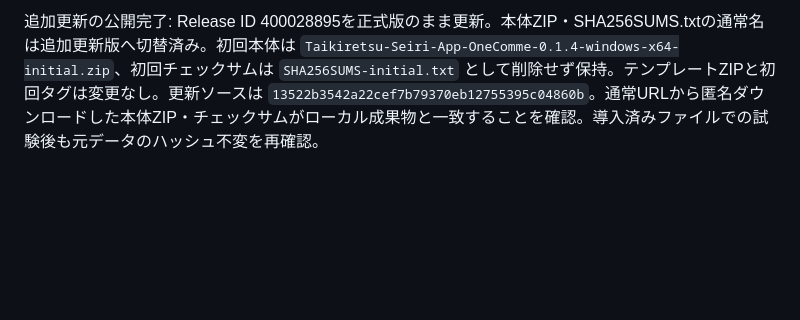
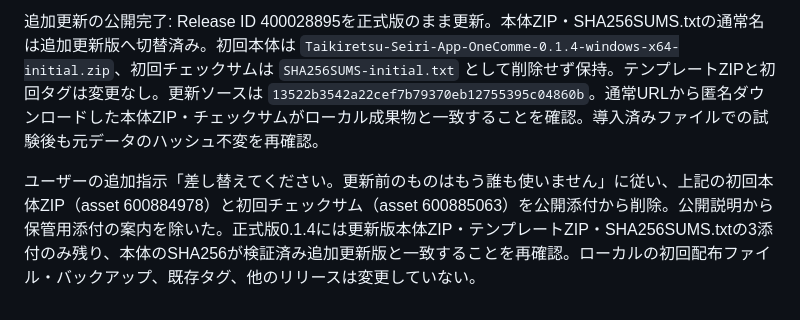
Before and after one commit to kyo563/plugin-3kHz, a Markdown page: docs/ONECOMME_EDITION.md, the part around the change. Rendered like a GitHub page; blank space fills up the shorter version.

```diff
--- a/docs/ONECOMME_EDITION.md
+++ b/docs/ONECOMME_EDITION.md
@@ -120,3 +120,5 @@ Python 380件・JavaScript 41件成功。IABの分離保存先で、縦／横、
 追加更新ZIP: `dist/onecomme-release-0.1.4-obs-style/Taikiretsu-Seiri-App-OneComme-0.1.4-windows-x64.zip`、SHA256 `dcac28640dc8513a23a1cd3cbd031a6d1d67e30f22fc727aa4e7c8ae433b0a5b`。導入先201ファイルのハッシュ一致と元データ不変を確認。バックアップ: `%LOCALAPPDATA%/WaitingListAppOneComme-backups/release-0.1.4-obs-style-20260930`。GitHub添付の初回版は名前を変更して保管し、初回タグは移動せず、追加更新のソースコミットを公開説明に明記する。Botサーバー・Google・課金設定は変更しない。
 
 追加更新の公開完了: Release ID 400028895を正式版のまま更新。本体ZIP・SHA256SUMS.txtの通常名は追加更新版へ切替済み。初回本体は `Taikiretsu-Seiri-App-OneComme-0.1.4-windows-x64-initial.zip`、初回チェックサムは `SHA256SUMS-initial.txt` として削除せず保持。テンプレートZIPと初回タグは変更なし。更新ソースは `13522b3542a22cef7b79370eb12755395c04860b`。通常URLから匿名ダウンロードした本体ZIP・チェックサムがローカル成果物と一致することを確認。導入済みファイルでの試験後も元データのハッシュ不変を再確認。
+
+ユーザーの追加指示「差し替えてください。更新前のものはもう誰も使いません」に従い、上記の初回本体ZIP（asset 600884978）と初回チェックサム（asset 600885063）を公開添付から削除。公開説明から保管用添付の案内を除いた。正式版0.1.4には更新版本体ZIP・テンプレートZIP・SHA256SUMS.txtの3添付のみ残り、本体のSHA256が検証済み追加更新版と一致することを再確認。ローカルの初回配布ファイル・バックアップ、既存タグ、他のリリースは変更していない。
```
Also changed, not shown: AGENTS.md (+1 -1 lines), docs/RELEASE_ONECOMME_0.1.4.md (+1 -1 lines).
